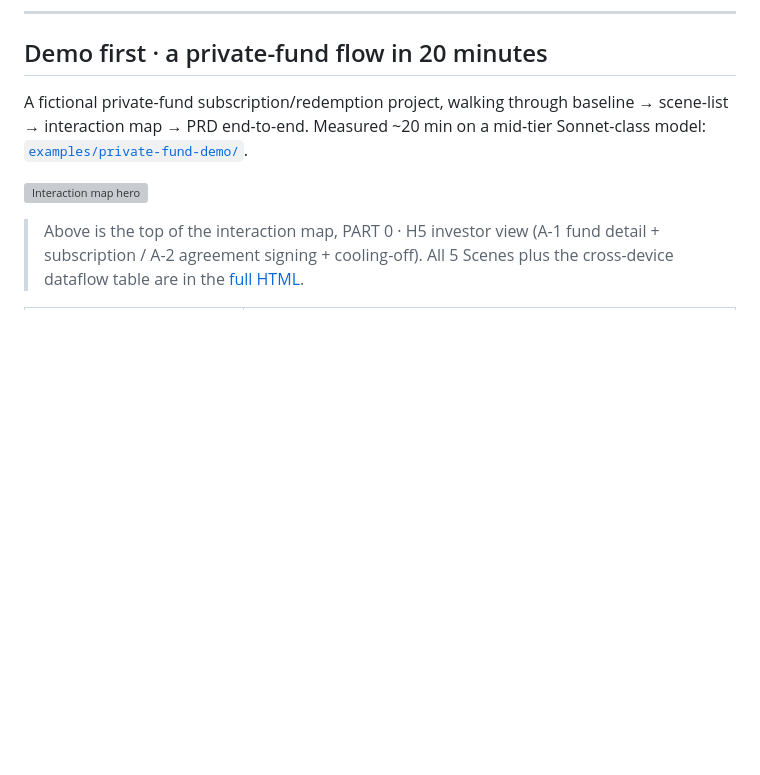
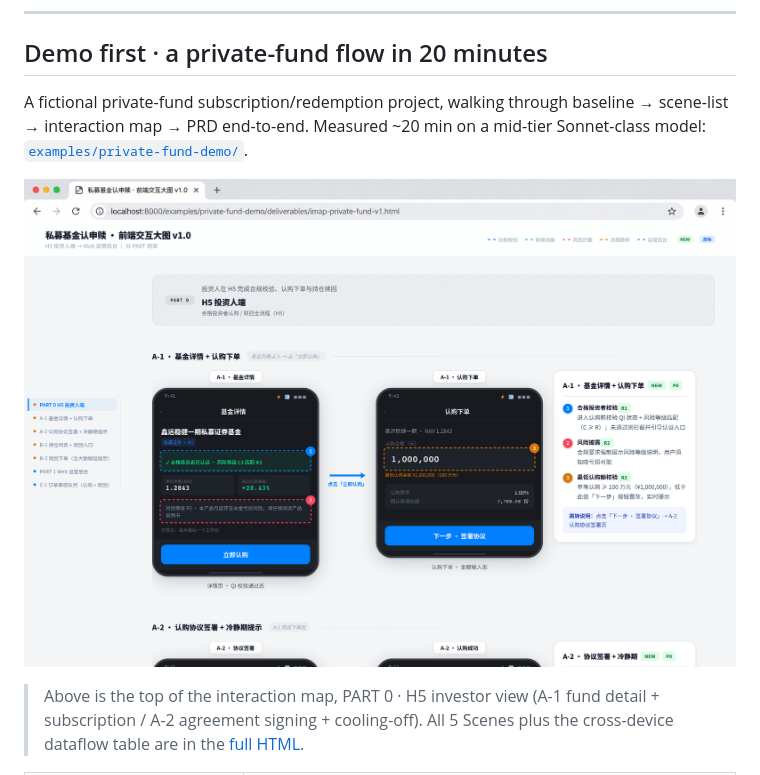
Before and after one commit to CaufieldZ/pm-workspace-public, a Markdown page: README-EN.md, the part around the change. Drawn GitHub-style; pictures changed too: assets/readme/demo-imap.png (added); blank space fills up the shorter version; grey boxes are pictures that could not be loaded.

```diff
--- a/README-EN.md
+++ b/README-EN.md
@@ -37,7 +37,7 @@ Meeting notes / MRD / competitor screenshots → scene lists, interaction maps,
 
 A fictional private-fund subscription/redemption project, walking through baseline → scene-list → interaction map → PRD end-to-end. Measured ~20 min on a mid-tier Sonnet-class model: [`examples/private-fund-demo/`](examples/private-fund-demo/).
 
-![Interaction map hero](https://raw.githubusercontent.com/CaufieldZ/pm-workspace-public/main/examples/examples/private-fund-demo/screenshots/imap-hero.png)
+![Interaction map screenshot](assets/readme/demo-imap.png)
 
 > Above is the top of the interaction map, PART 0 · H5 investor view (A-1 fund detail + subscription / A-2 agreement signing + cooling-off). All 5 Scenes plus the cross-device dataflow table are in the [full HTML](examples/private-fund-demo/deliverables/imap-private-fund-v1.html).
 
```
Also changed, not shown: README.md (+4 -4 lines), assets/readme/sop-home.png, 3 other files.
